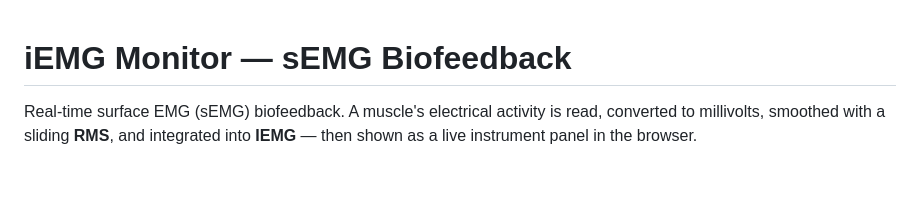
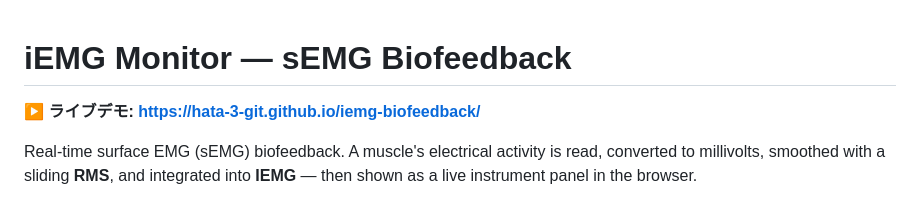
Before and after one commit to Hata-3-Git/iemg-biofeedback, a Markdown page: README.md, the part around the change. GitHub-like rendering; blank space fills up the shorter version.

Commit message:
Add live demo link to README

```diff
--- a/README.md
+++ b/README.md
@@ -1,4 +1,5 @@
 # iEMG Monitor — sEMG Biofeedback
+**▶ ライブデモ: https://hata-3-git.github.io/iemg-biofeedback/**
 
 Real-time surface EMG (sEMG) biofeedback. A muscle's electrical activity is read,
 converted to millivolts, smoothed with a sliding **RMS**, and integrated into
```
